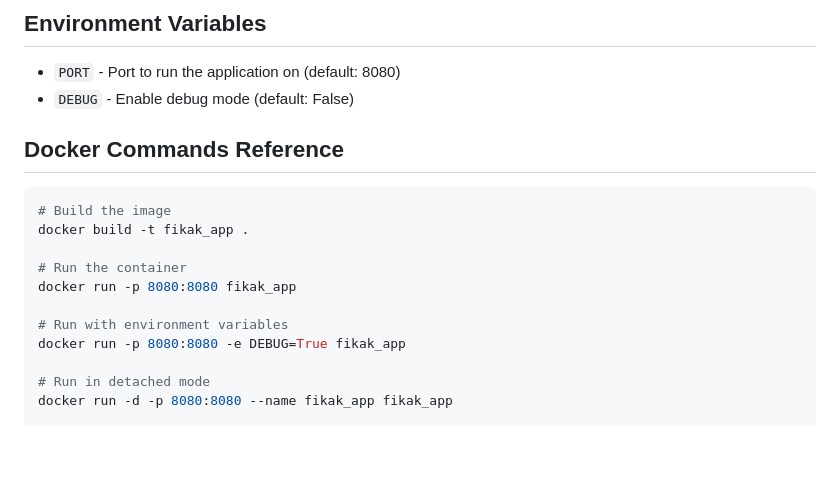
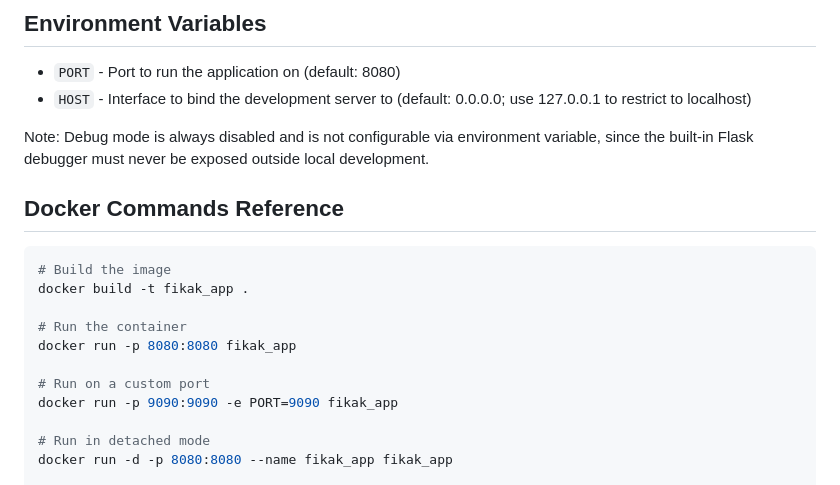
Before and after one commit to BablAdm/fikak_app, a Markdown page: README.md, the part around the change. Rendered like a GitHub page; blank space fills up the shorter version.

Commit message:
Update README to match removed DEBUG env var
Documentation still listed DEBUG as a supported environment variable
and showed a docker run example setting DEBUG=True, both stale after
debug mode was hardcoded off and the docker-compose DEBUG variable was
removed. Document the actual HOST variable instead and clarify that
debug mode is not configurable.

Co-Authored-By: Claude Sonnet 5 <noreply@anthropic.com>
Claude-Session: https://claude.ai/code/session_01MBx4jnmKEQVPpHgq5u3dcv

```diff
--- a/README.md
+++ b/README.md
@@ -111,7 +111,9 @@ curl http://localhost:8080/api/stats
 ## Environment Variables
 
 - `PORT` - Port to run the application on (default: 8080)
-- `DEBUG` - Enable debug mode (default: False)
+- `HOST` - Interface to bind the development server to (default: 0.0.0.0; use 127.0.0.1 to restrict to localhost)
+
+Note: Debug mode is always disabled and is not configurable via environment variable, since the built-in Flask debugger must never be exposed outside local development.
 
 ## Docker Commands Reference
 
@@ -122,8 +124,8 @@ docker build -t fikak_app .
 # Run the container
 docker run -p 8080:8080 fikak_app
 
-# Run with environment variables
-docker run -p 8080:8080 -e DEBUG=True fikak_app
+# Run on a custom port
+docker run -p 9090:9090 -e PORT=9090 fikak_app
 
 # Run in detached mode
 docker run -d -p 8080:8080 --name fikak_app fikak_app
```
